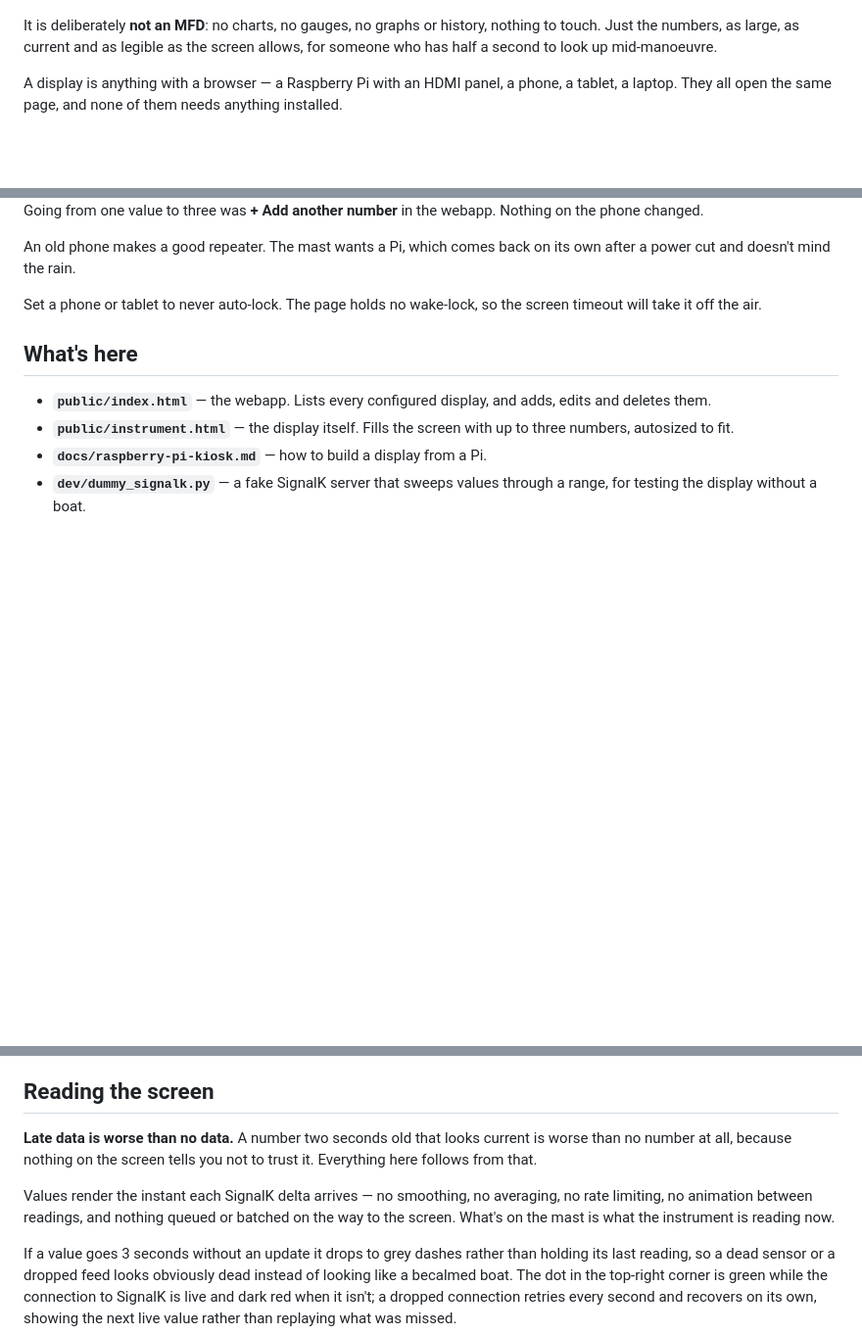
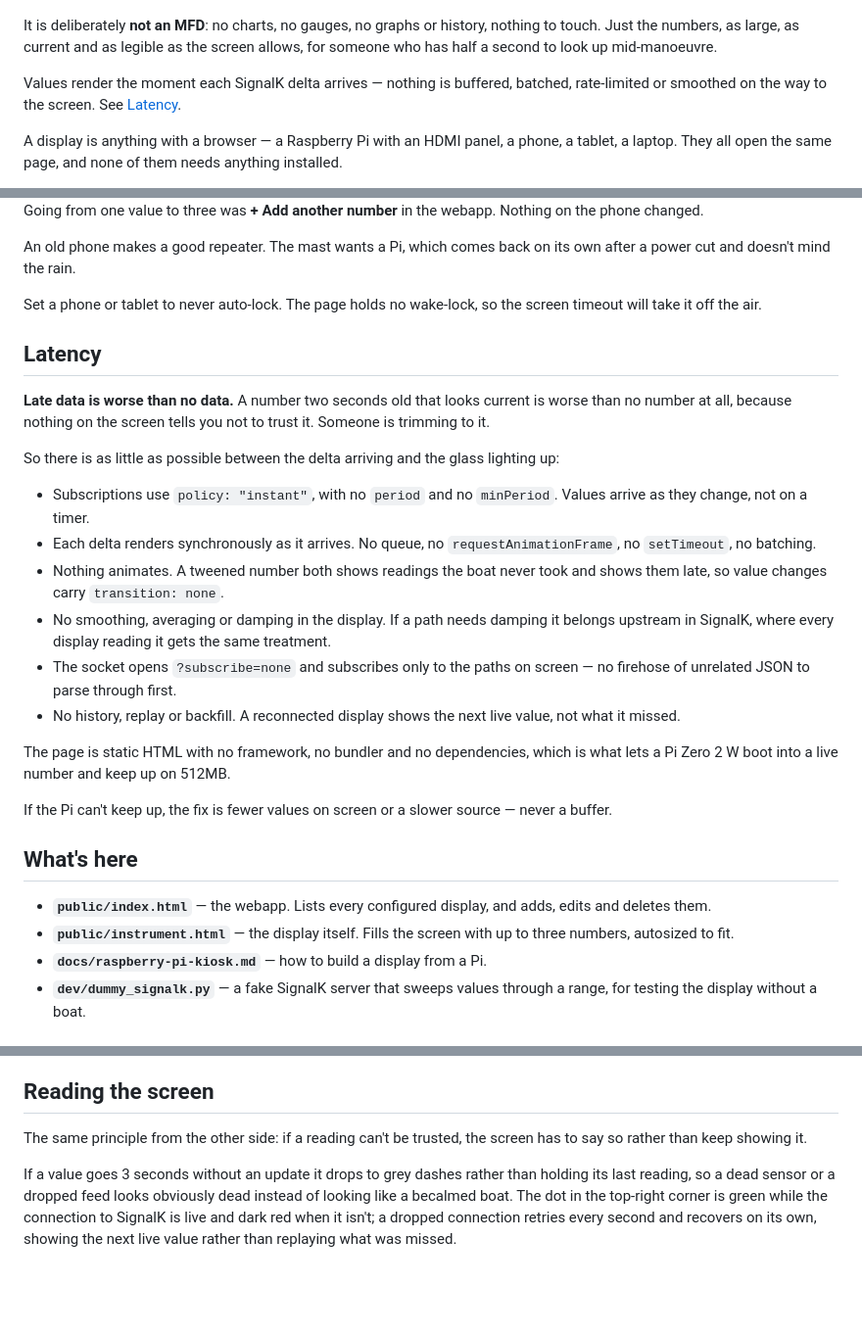
Before and after one commit to ghotihook/signalk-bignumbers, a Markdown page: README.md, 3 parts joined by grey strips. Shown at 98% size. Drawn GitHub-style; blank space fills up the shorter version.

Commit message:
Put latency up front in the README
The latency behaviour was already described, but five sections down,
below Install. It's the main reason to pick this over a general-purpose
gauge webapp, so it now has its own section above the install steps, and
the intro says it in one line.

Spelled out the mechanisms rather than just claiming it's fast: instant
subscription policy with no period, synchronous render on arrival, no
transition on value changes, subscribe only to paths on screen, no
backfill on reconnect. Each is checkable in instrument.html.

Reading the screen keeps the stale-dashes and connection-dot behaviour
and drops the paragraph that now says the same thing twice.

Co-Authored-By: Claude Opus 5 <noreply@anthropic.com>
Claude-Session: https://claude.ai/code/session_0158ZS5KXoyn8YySBkGXoSbP

```diff
--- a/README.md
+++ b/README.md
@@ -10,6 +10,10 @@ It is deliberately **not an MFD**: no charts, no gauges, no graphs or
 history, nothing to touch. Just the numbers, as large, as current and as
 legible as the screen allows, for someone who has half a second to look
 up mid-manoeuvre.
+
+Values render the moment each SignalK delta arrives — nothing is
+buffered, batched, rate-limited or smoothed on the way to the screen.
+See [Latency](#latency).
 
 A display is anything with a browser — a Raspberry Pi with an HDMI panel,
 a phone, a tablet, a laptop. They all open the same page, and none of them
@@ -60,6 +64,36 @@ on its own after a power cut and doesn't mind the rain.
 
 Set a phone or tablet to never auto-lock. The page holds no wake-lock, so
 the screen timeout will take it off the air.
+
+## Latency
+
+**Late data is worse than no data.** A number two seconds old that looks
+current is worse than no number at all, because nothing on the screen
+tells you not to trust it. Someone is trimming to it.
+
+So there is as little as possible between the delta arriving and the
+glass lighting up:
+
+- Subscriptions use `policy: "instant"`, with no `period` and no
+  `minPeriod`. Values arrive as they change, not on a timer.
+- Each delta renders synchronously as it arrives. No queue, no
+  `requestAnimationFrame`, no `setTimeout`, no batching.
+- Nothing animates. A tweened number both shows readings the boat never
+  took and shows them late, so value changes carry `transition: none`.
+- No smoothing, averaging or damping in the display. If a path needs
+  damping it belongs upstream in SignalK, where every display reading it
+  gets the same treatment.
+- The socket opens `?subscribe=none` and subscribes only to the paths on
+  screen — no firehose of unrelated JSON to parse through first.
+- No history, replay or backfill. A reconnected display shows the next
+  live value, not what it missed.
+
+The page is static HTML with no framework, no bundler and no
+dependencies, which is what lets a Pi Zero 2 W boot into a live number
+and keep up on 512MB.
+
+If the Pi can't keep up, the fix is fewer values on screen or a slower
+source — never a buffer.
 
 ## What's here
 
@@ -115,14 +149,8 @@ login, which the webapp prompts for.
 
 ## Reading the screen
 
-**Late data is worse than no data.** A number two seconds old that looks
-current is worse than no number at all, because nothing on the screen
-tells you not to trust it. Everything here follows from that.
-
-Values render the instant each SignalK delta arrives — no smoothing, no
-averaging, no rate limiting, no animation between readings, and nothing
-queued or batched on the way to the screen. What's on the mast is what
-the instrument is reading now.
+The same principle from the other side: if a reading can't be trusted,
+the screen has to say so rather than keep showing it.
 
 If a value goes 3 seconds without an update it drops to grey dashes
 rather than holding its last reading, so a dead sensor or a dropped feed
```
Also changed, not shown: docs/raspberry-pi-kiosk.md (+2 -1 lines).
